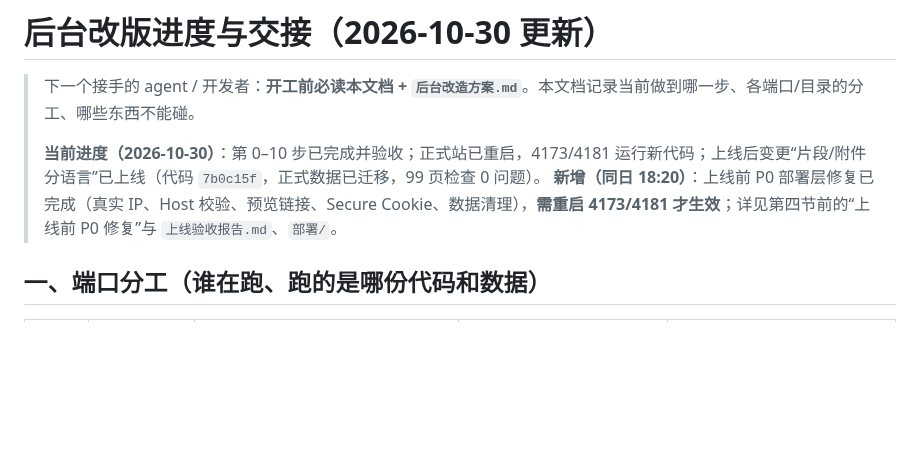
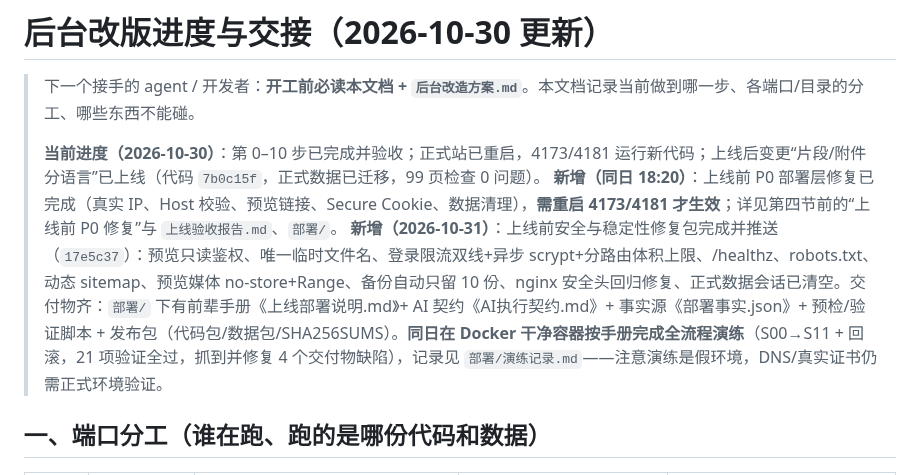
Before and after one commit to lhj37425-cloud/special-octo-eureka, a Markdown page: 后台改版进度与交接.md, the part around the change. GitHub-like rendering; blank space fills up the shorter version.

Commit message:
docs: 部署演练记录与交接更新
- 新增 部署/演练记录.md：Docker 干净容器按手册全流程演练（S00-S11+回滚），
  明确标注非正式环境，附检查清单与正式环境待验证项
- 后台改版进度与交接.md 补记 17e5c37 修复包与演练结论

```diff
--- a/后台改版进度与交接.md
+++ b/后台改版进度与交接.md
@@ -4,6 +4,7 @@
 >
 > **当前进度（2026-10-30）**：第 0–10 步已完成并验收；正式站已重启，4173/4181 运行新代码；上线后变更“片段/附件分语言”已上线（代码 `7b0c15f`，正式数据已迁移，99 页检查 0 问题）。
 > **新增（同日 18:20）**：上线前 P0 部署层修复已完成（真实 IP、Host 校验、预览链接、Secure Cookie、数据清理），**需重启 4173/4181 才生效**；详见第四节前的“上线前 P0 修复”与 `上线验收报告.md`、`部署/`。
+> **新增（2026-10-31）**：上线前安全与稳定性修复包完成并推送（`17e5c37`）：预览只读鉴权、唯一临时文件名、登录限流双线+异步 scrypt+分路由体积上限、/healthz、robots.txt、动态 sitemap、预览媒体 no-store+Range、备份自动只留 10 份、nginx 安全头回归修复、正式数据会话已清空。交付物齐：`部署/` 下有前辈手册《上线部署说明.md》+ AI 契约《AI执行契约.md》+ 事实源《部署事实.json》+ 预检/验证脚本 + 发布包（代码包/数据包/SHA256SUMS）。**同日在 Docker 干净容器按手册完成全流程演练**（S00→S11 + 回滚，21 项验证全过，抓到并修复 4 个交付物缺陷），记录见 `部署/演练记录.md`——注意演练是假环境，DNS/真实证书仍需正式环境验证。
 
 ## 一、端口分工（谁在跑、跑的是哪份代码和数据）
 
```
Also changed, not shown: 部署/演练记录.md (added, +77 -0 lines).
